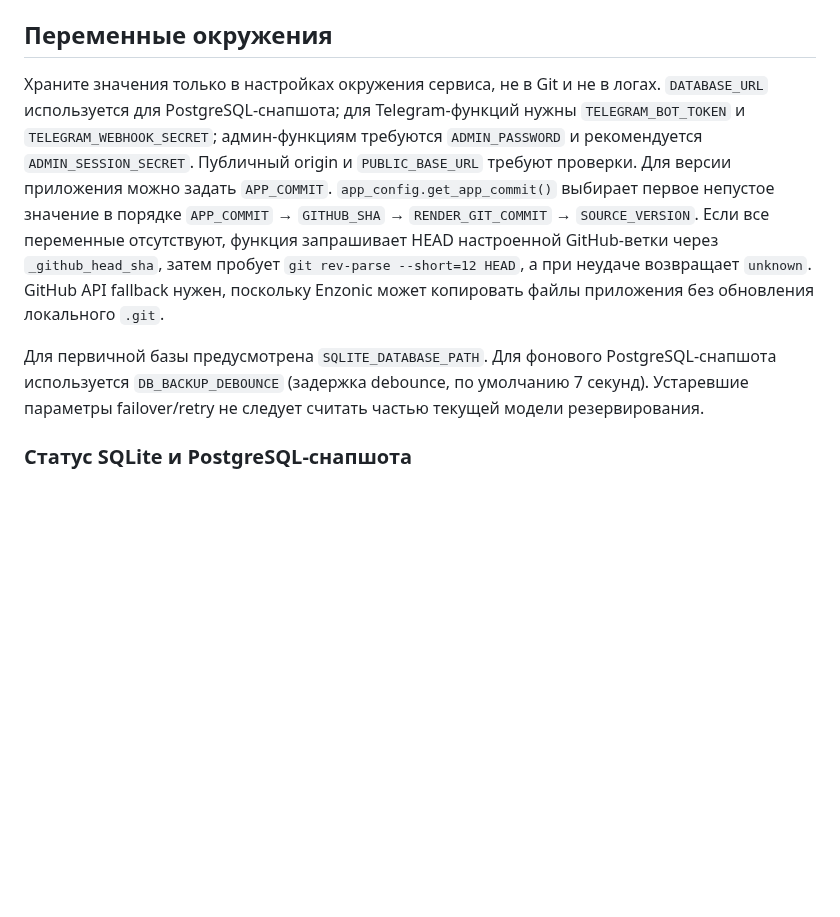
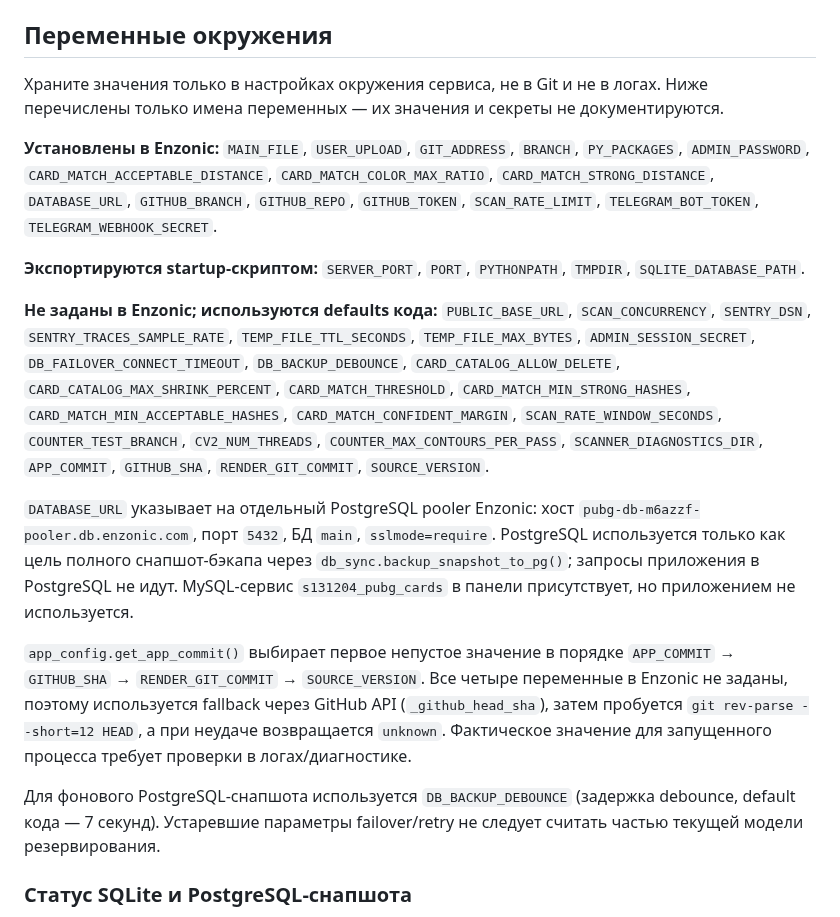
Before and after one commit to den2002pv-tech/pubg-backend, a Markdown page: README_DEPLOY.md, the part around one of its changes. GitHub-like rendering; blank space fills up the shorter version.

```diff
--- a/README_DEPLOY.md
+++ b/README_DEPLOY.md
@@ -26,9 +26,19 @@
 
 ## Переменные окружения
 
-Храните значения только в настройках окружения сервиса, не в Git и не в логах. `DATABASE_URL` используется для PostgreSQL-снапшота; для Telegram-функций нужны `TELEGRAM_BOT_TOKEN` и `TELEGRAM_WEBHOOK_SECRET`; админ-функциям требуются `ADMIN_PASSWORD` и рекомендуется `ADMIN_SESSION_SECRET`. Публичный origin и `PUBLIC_BASE_URL` требуют проверки. Для версии приложения можно задать `APP_COMMIT`. `app_config.get_app_commit()` выбирает первое непустое значение в порядке `APP_COMMIT` → `GITHUB_SHA` → `RENDER_GIT_COMMIT` → `SOURCE_VERSION`. Если все переменные отсутствуют, функция запрашивает HEAD настроенной GitHub-ветки через `_github_head_sha`, затем пробует `git rev-parse --short=12 HEAD`, а при неудаче возвращает `unknown`. GitHub API fallback нужен, поскольку Enzonic может копировать файлы приложения без обновления локального `.git`.
+Храните значения только в настройках окружения сервиса, не в Git и не в логах. Ниже перечислены только имена переменных — их значения и секреты не документируются.
 
-Для первичной базы предусмотрена `SQLITE_DATABASE_PATH`. Для фонового PostgreSQL-снапшота используется `DB_BACKUP_DEBOUNCE` (задержка debounce, по умолчанию 7 секунд). Устаревшие параметры failover/retry не следует считать частью текущей модели резервирования.
+**Установлены в Enzonic:** `MAIN_FILE`, `USER_UPLOAD`, `GIT_ADDRESS`, `BRANCH`, `PY_PACKAGES`, `ADMIN_PASSWORD`, `CARD_MATCH_ACCEPTABLE_DISTANCE`, `CARD_MATCH_COLOR_MAX_RATIO`, `CARD_MATCH_STRONG_DISTANCE`, `DATABASE_URL`, `GITHUB_BRANCH`, `GITHUB_REPO`, `GITHUB_TOKEN`, `SCAN_RATE_LIMIT`, `TELEGRAM_BOT_TOKEN`, `TELEGRAM_WEBHOOK_SECRET`.
+
+**Экспортируются startup-скриптом:** `SERVER_PORT`, `PORT`, `PYTHONPATH`, `TMPDIR`, `SQLITE_DATABASE_PATH`.
+
+**Не заданы в Enzonic; используются defaults кода:** `PUBLIC_BASE_URL`, `SCAN_CONCURRENCY`, `SENTRY_DSN`, `SENTRY_TRACES_SAMPLE_RATE`, `TEMP_FILE_TTL_SECONDS`, `TEMP_FILE_MAX_BYTES`, `ADMIN_SESSION_SECRET`, `DB_FAILOVER_CONNECT_TIMEOUT`, `DB_BACKUP_DEBOUNCE`, `CARD_CATALOG_ALLOW_DELETE`, `CARD_CATALOG_MAX_SHRINK_PERCENT`, `CARD_MATCH_THRESHOLD`, `CARD_MATCH_MIN_STRONG_HASHES`, `CARD_MATCH_MIN_ACCEPTABLE_HASHES`, `CARD_MATCH_CONFIDENT_MARGIN`, `SCAN_RATE_WINDOW_SECONDS`, `COUNTER_TEST_BRANCH`, `CV2_NUM_THREADS`, `COUNTER_MAX_CONTOURS_PER_PASS`, `SCANNER_DIAGNOSTICS_DIR`, `APP_COMMIT`, `GITHUB_SHA`, `RENDER_GIT_COMMIT`, `SOURCE_VERSION`.
+
+`DATABASE_URL` указывает на отдельный PostgreSQL pooler Enzonic: хост `pubg-db-m6azzf-pooler.db.enzonic.com`, порт `5432`, БД `main`, `sslmode=require`. PostgreSQL используется только как цель полного снапшот-бэкапа через `db_sync.backup_snapshot_to_pg()`; запросы приложения в PostgreSQL не идут. MySQL-сервис `s131204_pubg_cards` в панели присутствует, но приложением не используется.
+
+`app_config.get_app_commit()` выбирает первое непустое значение в порядке `APP_COMMIT` → `GITHUB_SHA` → `RENDER_GIT_COMMIT` → `SOURCE_VERSION`. Все четыре переменные в Enzonic не заданы, поэтому используется fallback через GitHub API (`_github_head_sha`), затем пробуется `git rev-parse --short=12 HEAD`, а при неудаче возвращается `unknown`. Фактическое значение для запущенного процесса требует проверки в логах/диагностике.
+
+Для фонового PostgreSQL-снапшота используется `DB_BACKUP_DEBOUNCE` (задержка debounce, default кода — 7 секунд). Устаревшие параметры failover/retry не следует считать частью текущей модели резервирования.
 
 ### Статус SQLite и PostgreSQL-снапшота
 
```
Also changed, not shown: other parts of README_DEPLOY.md (+6 -6 lines).
